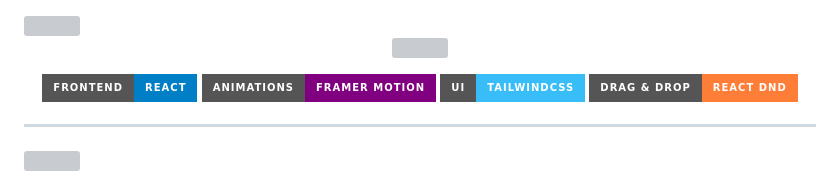
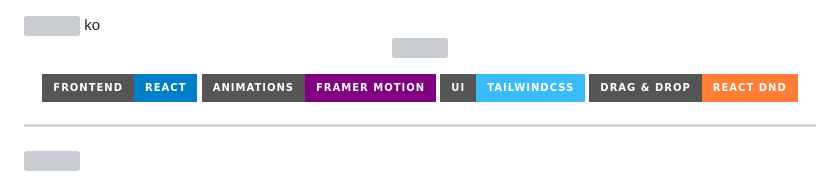
Before and after one commit to Shrutishinha/hire-track, a Markdown page: README.md, the part around the change. Drawn GitHub-style; badges without logos; grey boxes are pictures that could not be loaded.

```diff
--- a/README.md
+++ b/README.md
@@ -1,7 +1,7 @@
 <!-- 🔥 HEADER WAVE -->
 
 <img src="https://capsule-render.vercel.app/api?type=waving&color=0:0f2027,50:2c5364,100:00c2ff&height=250&section=header&text=HireTrack&fontSize=45&fontAlignY=35&animation=fadeIn&fontColor=ffffff" />
-
+ko
 <!-- ⚡ TYPING HEADER -->
 
 <p align="center">
```
